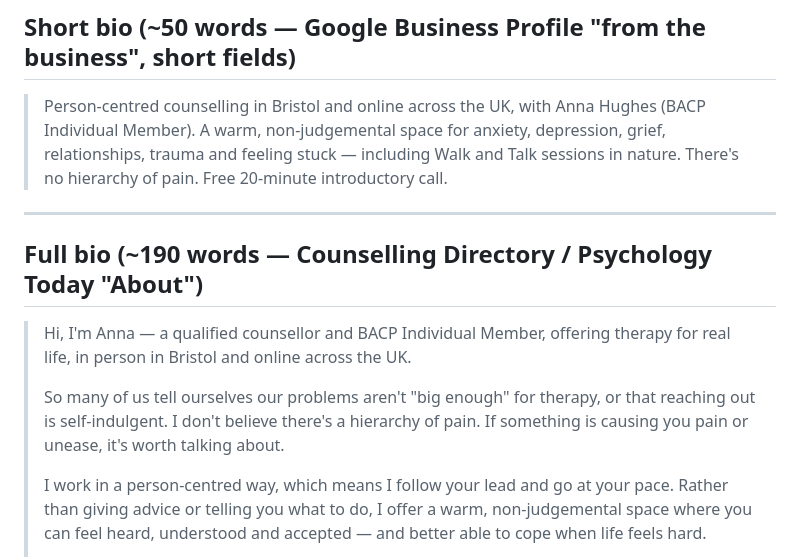
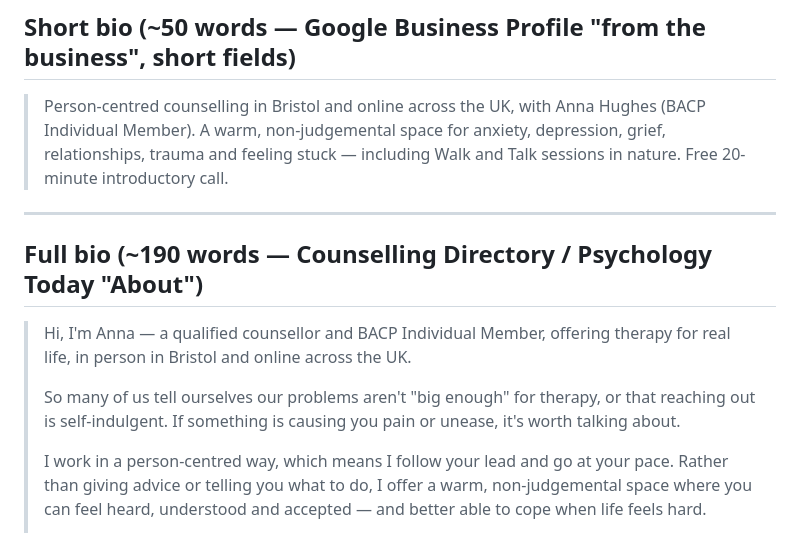
Before and after one commit to rudenoise/annas_website, a Markdown page: marketing/bio.md, the part around the change. Rendered like a GitHub page.

Commit message:
Remove 'hierarchy of pain' line from bio copy

```diff
--- a/marketing/bio.md
+++ b/marketing/bio.md
@@ -26,8 +26,7 @@ across the web).
 > Person-centred counselling in Bristol and online across the UK, with Anna
 > Hughes (BACP Individual Member). A warm, non-judgemental space for anxiety,
 > depression, grief, relationships, trauma and feeling stuck — including Walk
-> and Talk sessions in nature. There's no hierarchy of pain. Free 20-minute
-> introductory call.
+> and Talk sessions in nature. Free 20-minute introductory call.
 
 ---
 
@@ -37,8 +36,8 @@ across the web).
 > therapy for real life, in person in Bristol and online across the UK.
 >
 > So many of us tell ourselves our problems aren't "big enough" for therapy, or
-> that reaching out is self-indulgent. I don't believe there's a hierarchy of
-> pain. If something is causing you pain or unease, it's worth talking about.
+> that reaching out is self-indulgent. If something is causing you pain or
+> unease, it's worth talking about.
 >
 > I work in a person-centred way, which means I follow your lead and go at your
 > pace. Rather than giving advice or telling you what to do, I offer a warm,
```
